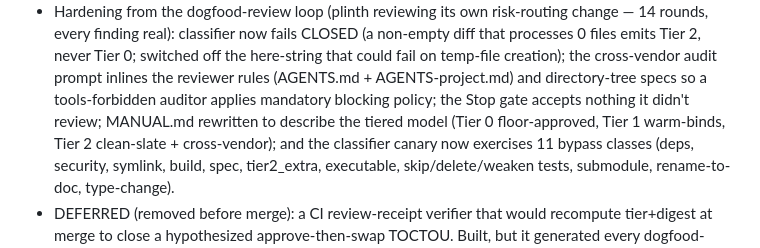
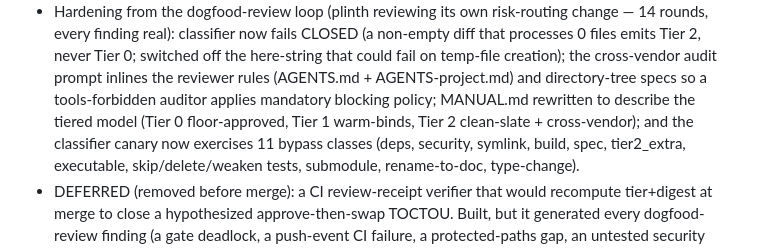
Before and after one commit to aalexander/plinth, a Markdown page: CHANGELOG.md, the part around the change. Drawn GitHub-style.

Commit message:
drop overbroad Stop-gate claim from CHANGELOG (gate has pressure valves)
'accepts nothing it didn't review' overstated it — the gate deliberately exits
for base/detached branches, missing baseline, infra failures, and the block cap.
Removed the clause; the gate is unchanged from main on this branch anyway.

Co-Authored-By: Claude Fable 5 <noreply@anthropic.com>

```diff
--- a/CHANGELOG.md
+++ b/CHANGELOG.md
@@ -30,9 +30,9 @@ Planning-prompt overhaul + trust-but-verify + optimal cross-vendor assignment.
   the here-string that could fail on temp-file creation); the cross-vendor audit
   prompt inlines the reviewer rules (AGENTS.md + AGENTS-project.md) and
   directory-tree specs so a tools-forbidden auditor applies mandatory blocking
-  policy; the Stop gate accepts nothing it didn't review; MANUAL.md rewritten to
-  describe the tiered model (Tier 0 floor-approved, Tier 1 warm-binds, Tier 2
-  clean-slate + cross-vendor); and the classifier canary now exercises 11 bypass
+  policy; MANUAL.md rewritten to describe the tiered model (Tier 0 floor-approved,
+  Tier 1 warm-binds, Tier 2 clean-slate + cross-vendor); and the classifier
+  canary now exercises 11 bypass
   classes (deps, security, symlink, build, spec, tier2_extra, executable,
   skip/delete/weaken tests, submodule, rename-to-doc, type-change).
 - DEFERRED (removed before merge): a CI review-receipt verifier that would
```
